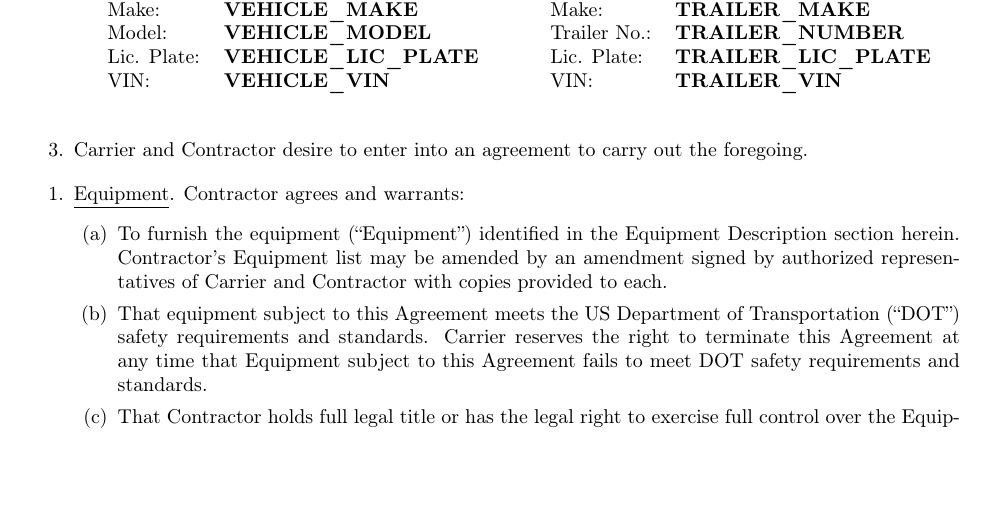
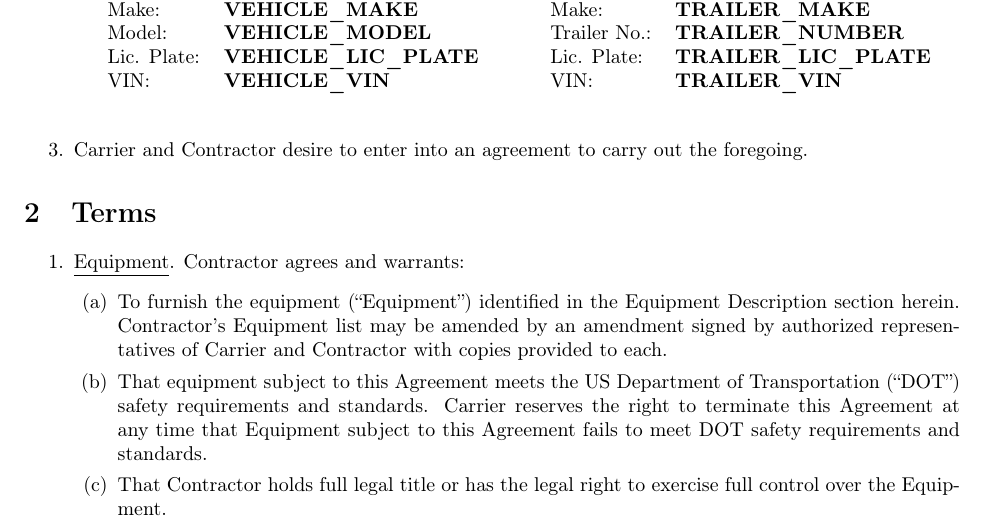
Before and after one commit to EvilCheetah/latex, a LaTeX document (Lease Agreement/main.tex, which reads Lease Agreement/content/terms/index.tex): part of page 1 of 10, cut so that both start at the same text, the shorter picture padded with empty space. Compiled offline with pdfLaTeX.

Commit message:
add(): section name

```diff
--- a/Lease Agreement/content/terms/index.tex
+++ b/Lease Agreement/content/terms/index.tex
@@ -1,3 +1,4 @@
+\section{Terms}
 \begin{enumerate}
     \item \subimport{.}{equipment.tex}
     \item \subimport{.}{contractor-payments-and-settlements.tex}
```
